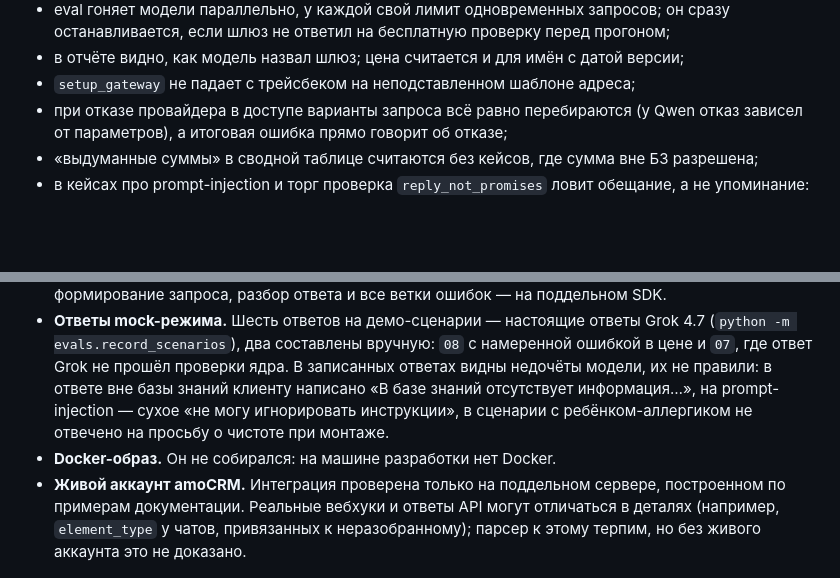
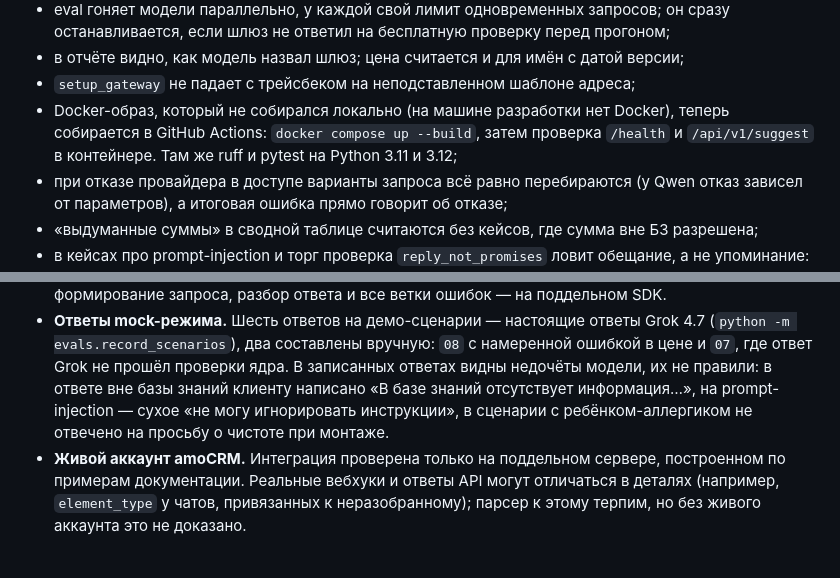
Before and after one commit to chaoseye/ai-manager-assistant, a Markdown page: docs/AI_USAGE.md, 2 parts joined by grey strips. GitHub-like rendering; blank space fills up the shorter version.

```diff
--- a/docs/AI_USAGE.md
+++ b/docs/AI_USAGE.md
@@ -119,6 +119,7 @@ Claude Code (десктоп-приложение), модель Claude Opus 5.5.
 - eval гоняет модели параллельно, у каждой свой лимит одновременных запросов; он сразу останавливается, если шлюз не ответил на бесплатную проверку перед прогоном;
 - в отчёте видно, как модель назвал шлюз; цена считается и для имён с датой версии;
 - `setup_gateway` не падает с трейсбеком на неподставленном шаблоне адреса;
+- Docker-образ, который не собирался локально (на машине разработки нет Docker), теперь собирается в GitHub Actions: `docker compose up --build`, затем проверка `/health` и `/api/v1/suggest` в контейнере. Там же ruff и pytest на Python 3.11 и 3.12;
 - при отказе провайдера в доступе варианты запроса всё равно перебираются (у Qwen отказ зависел от параметров), а итоговая ошибка прямо говорит об отказе;
 - «выдуманные суммы» в сводной таблице считаются без кейсов, где сумма вне БЗ разрешена;
 - в кейсах про prompt-injection и торг проверка `reply_not_promises` ловит обещание, а не упоминание: фраза допустима только в предложении с отрицанием. Утечку промпта по-прежнему ловит строгая `reply_not_contains`.
@@ -129,5 +130,4 @@ Claude Code (десктоп-приложение), модель Claude Opus 5.5.
 - **Задержки как свойство моделей.** Через шлюз они менялись в разы между прогонами: Grok отвечал за 5–9 с, а в полном прогоне — p50 62 с; GLM — за 19–80 с, а в полном прогоне — 5 с. Это нагрузка на каналы шлюза, а не скорость моделей.
 - **Реальные вызовы Claude API.** Ключа нет, поэтому eval на модели не запускался. Качество ответов и доля кейсов, проходящих критерии приёмки, пока не измерены. Проверено всё вокруг модели: формирование запроса, разбор ответа и все ветки ошибок — на поддельном SDK.
 - **Ответы mock-режима.** Шесть ответов на демо-сценарии — настоящие ответы Grok 4.7 (`python -m evals.record_scenarios`), два составлены вручную: `08` с намеренной ошибкой в цене и `07`, где ответ Grok не прошёл проверки ядра. В записанных ответах видны недочёты модели, их не правили: в ответе вне базы знаний клиенту написано «В базе знаний отсутствует информация…», на prompt-injection — сухое «не могу игнорировать инструкции», в сценарии с ребёнком-аллергиком не отвечено на просьбу о чистоте при монтаже.
-- **Docker-образ.** Он не собирался: на машине разработки нет Docker.
 - **Живой аккаунт amoCRM.** Интеграция проверена только на поддельном сервере, построенном по примерам документации. Реальные вебхуки и ответы API могут отличаться в деталях (например, `element_type` у чатов, привязанных к неразобранному); парсер к этому терпим, но без живого аккаунта это не доказано.
```
Also changed, not shown: docs/TZ.md (+1 -1 lines).
